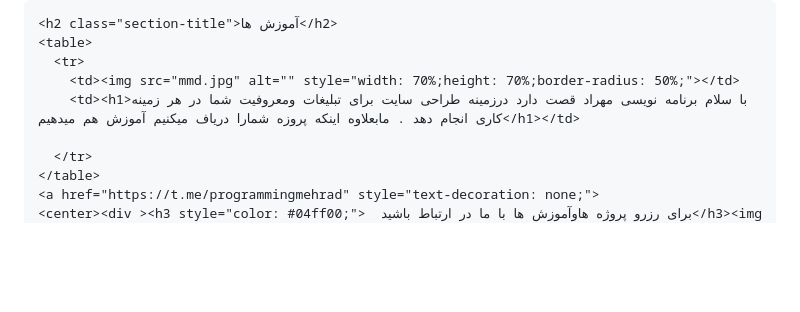
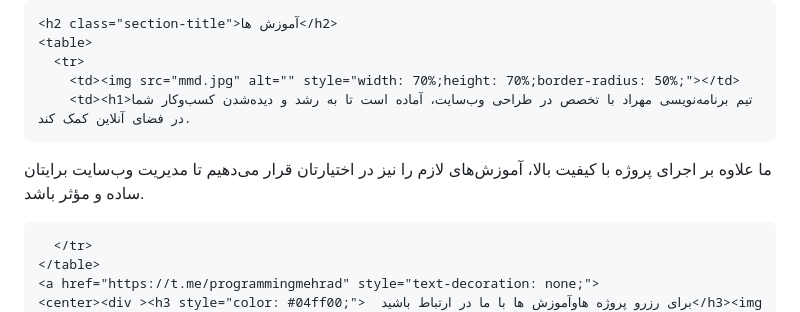
Before and after one commit to 11m77/programmermehrad, a Markdown page: README.md, the part around the change. Drawn GitHub-style; blank space fills up the shorter version.

```diff
--- a/README.md
+++ b/README.md
@@ -125,7 +125,8 @@ footer{text-align:center;padding:2rem;color:var(--text);background:var(--card);f
     <table>
       <tr>
         <td><img src="mmd.jpg" alt="" style="width: 70%;height: 70%;border-radius: 50%;"></td>
-        <td><h1>با سلام برنامه نویسی مهراد قصت دارد درزمینه طراحی سایت برای تبلیغات ومعروفیت شما در هر زمینه کاری انجام دهد . مابعلاوه اینکه پروزه شمارا دریاف میکنیم آموزش هم میدهیم</h1></td>
+        <td><h1>تیم برنامه‌نویسی مهراد با تخصص در طراحی وب‌سایت، آماده است تا به رشد و دیده‌شدن کسب‌وکار شما در فضای آنلاین کمک کند.
+ما علاوه بر اجرای پروژه با کیفیت بالا، آموزش‌های لازم را نیز در اختیارتان قرار می‌دهیم تا مدیریت وب‌سایت برایتان ساده و مؤثر باشد.</h1></td>
 
       </tr>
     </table>
```
